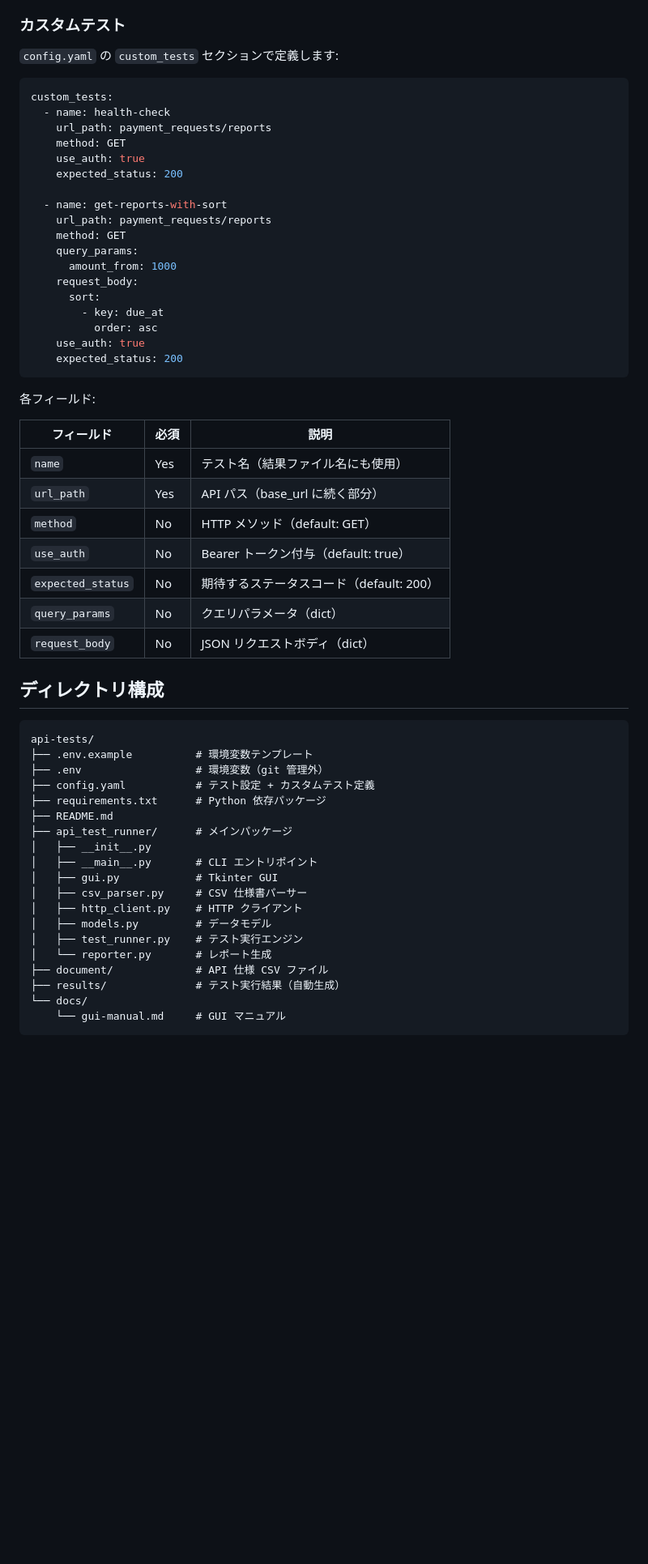
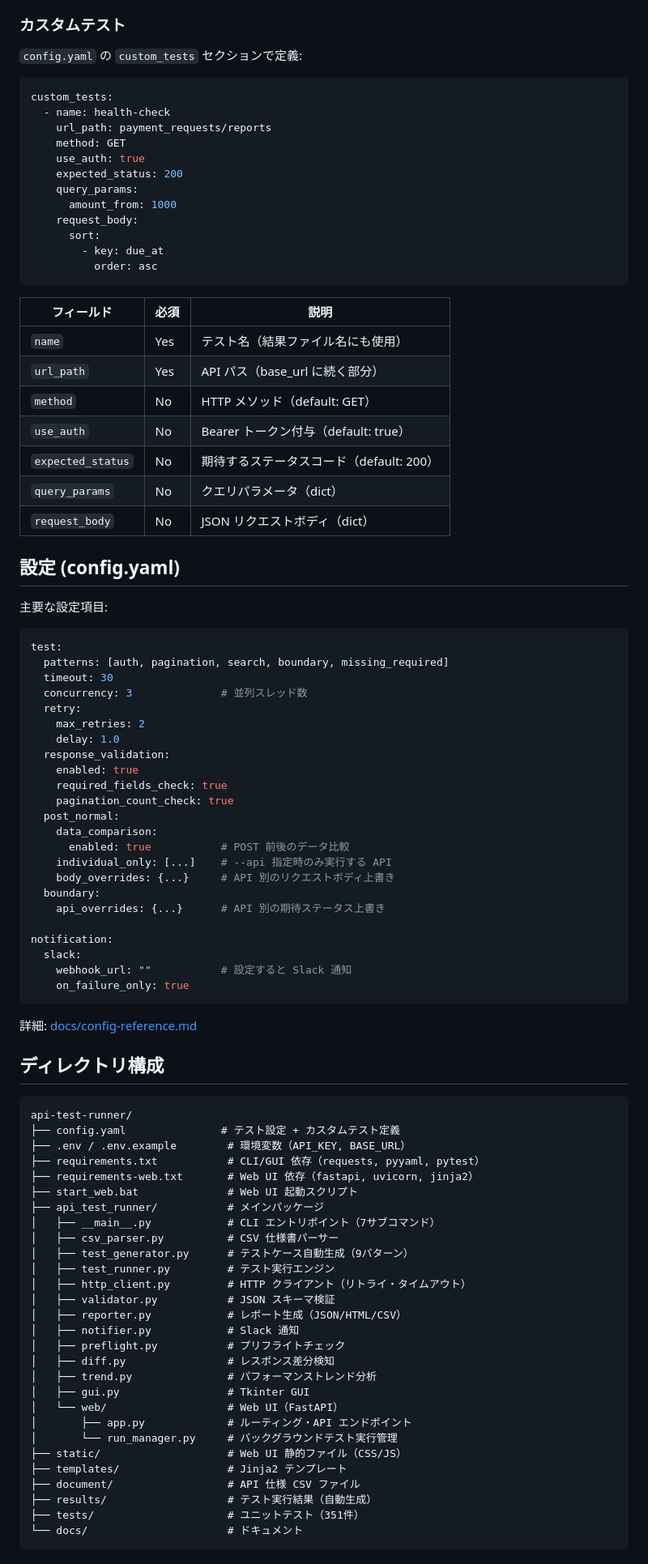
Before and after one commit to TOKIUM/QA-Team-product, a Markdown page: api-test-runner/README.md, the part around one of its changes. Shown at 81% size. Rendered like a GitHub page; blank space fills up the shorter version.

````diff
--- a/api-test-runner/README.md
+++ b/api-test-runner/README.md
@@ -63,7 +81,7 @@ dist\API Test Runner\API Test Runner.exe
 
 ### カスタムテスト
 
-`config.yaml` の `custom_tests` セクションで定義します:
+`config.yaml` の `custom_tests` セクションで定義:
 
 ```yaml
 custom_tests:
@@ -72,21 +90,13 @@ custom_tests:
     method: GET
     use_auth: true
     expected_status: 200
-
-  - name: get-reports-with-sort
-    url_path: payment_requests/reports
-    method: GET
     query_params:
       amount_from: 1000
     request_body:
       sort:
         - key: due_at
           order: asc
-    use_auth: true
-    expected_status: 200
 ```
-
-各フィールド:
 
 | フィールド | 必須 | 説明 |
 |-----------|------|------|
@@ -98,25 +108,68 @@ custom_tests:
 | `query_params` | No | クエリパラメータ（dict） |
 | `request_body` | No | JSON リクエストボディ（dict） |
 
+## 設定 (config.yaml)
+
+主要な設定項目:
+
+```yaml
+test:
+  patterns: [auth, pagination, search, boundary, missing_required]
+  timeout: 30
+  concurrency: 3              # 並列スレッド数
+  retry:
+    max_retries: 2
+    delay: 1.0
+  response_validation:
+    enabled: true
+    required_fields_check: true
+    pagination_count_check: true
+  post_normal:
+    data_comparison:
+      enabled: true           # POST 前後のデータ比較
+    individual_only: [...]    # --api 指定時のみ実行する API
+    body_overrides: {...}     # API 別のリクエストボディ上書き
+  boundary:
+    api_overrides: {...}      # API 別の期待ステータス上書き
+
+notification:
+  slack:
+    webhook_url: ""           # 設定すると Slack 通知
+    on_failure_only: true
+```
+
+詳細: [docs/config-reference.md](docs/config-reference.md)
+
 ## ディレクトリ構成
 
 ```
-api-tests/
-├── .env.example          # 環境変数テンプレート
-├── .env                  # 環境変数（git 管理外）
-├── config.yaml           # テスト設定 + カスタムテスト定義
-├── requirements.txt      # Python 依存パッケージ
-├── README.md
-├── api_test_runner/      # メインパッケージ
-│   ├── __init__.py
-│   ├── __main__.py       # CLI エントリポイント
-│   ├── gui.py            # Tkinter GUI
-│   ├── csv_parser.py     # CSV 仕様書パーサー
-│   ├── http_client.py    # HTTP クライアント
-│   ├── models.py         # データモデル
-│   ├── test_runner.py    # テスト実行エンジン
-│   └── reporter.py       # レポート生成
-├── document/             # API 仕様 CSV ファイル
-├── results/              # テスト実行結果（自動生成）
-└── docs/
-    └── gui-manual.md     # GUI マニュアル
+api-test-runner/
+├── config.yaml               # テスト設定 + カスタムテスト定義
+├── .env / .env.example        # 環境変数（API_KEY, BASE_URL）
+├── requirements.txt           # CLI/GUI 依存（requests, pyyaml, pytest）
+├── requirements-web.txt       # Web UI 依存（fastapi, uvicorn, jinja2）
+├── start_web.bat              # Web UI 起動スクリプト
+├── api_test_runner/           # メインパッケージ
+│   ├── __main__.py            # CLI エントリポイント（7サブコマンド）
+│   ├── csv_parser.py          # CSV 仕様書パーサー
+│   ├── test_generator.py      # テストケース自動生成（9パターン）
+│   ├── test_runner.py         # テスト実行エンジン
+│   ├── http_client.py         # HTTP クライアント（リトライ・タイムアウト）
+│   ├── validator.py           # JSON スキーマ検証
+│   ├── reporter.py            # レポート生成（JSON/HTML/CSV）
+│   ├── notifier.py            # Slack 通知
+│   ├── preflight.py           # プリフライトチェック
+│   ├── diff.py                # レスポンス差分検知
+│   ├── trend.py               # パフォーマンストレンド分析
+│   ├── gui.py                 # Tkinter GUI
+│   └── web/                   # Web UI（FastAPI）
+│       ├── app.py             # ルーティング・API エンドポイント
+│       └── run_manager.py     # バックグラウンドテスト実行管理
+├── static/                    # Web UI 静的ファイル（CSS/JS）
+├── templates/                 # Jinja2 テンプレート
+├── document/                  # API 仕様 CSV ファイル
+├── results/                   # テスト実行結果（自動生成）
+├── tests/                     # ユニットテスト（351件）
+└── docs/                      # ドキュメント
+```
+
````
Also changed, not shown: other parts of api-test-runner/README.md (+51 -26 lines).
